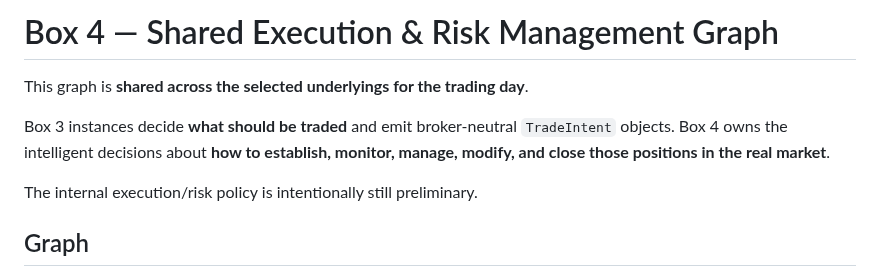
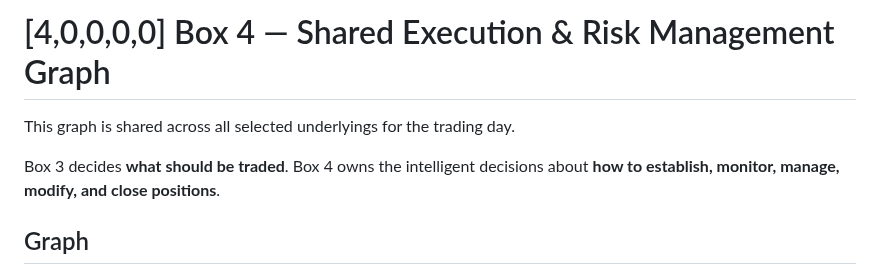
Before and after one commit to ayyararyan/volarb, a Markdown page: docs/workflows/04-execution-risk.md, the part around one of its changes. Rendered like a GitHub page.

```diff
--- a/docs/workflows/04-execution-risk.md
+++ b/docs/workflows/04-execution-risk.md
@@ -1,10 +1,8 @@
-# Box 4 — Shared Execution & Risk Management Graph
+# [4,0,0,0,0] Box 4 — Shared Execution & Risk Management Graph
 
-This graph is **shared across the selected underlyings for the trading day**.
+This graph is shared across all selected underlyings for the trading day.
 
-Box 3 instances decide **what should be traded** and emit broker-neutral `TradeIntent` objects. Box 4 owns the intelligent decisions about **how to establish, monitor, manage, modify, and close those positions in the real market**.
-
-The internal execution/risk policy is intentionally still preliminary.
+Box 3 decides **what should be traded**. Box 4 owns the intelligent decisions about **how to establish, monitor, manage, modify, and close positions**.
 
 ## Graph
 
```
Also changed, not shown: other parts of docs/workflows/04-execution-risk.md (+47 -67 lines).
